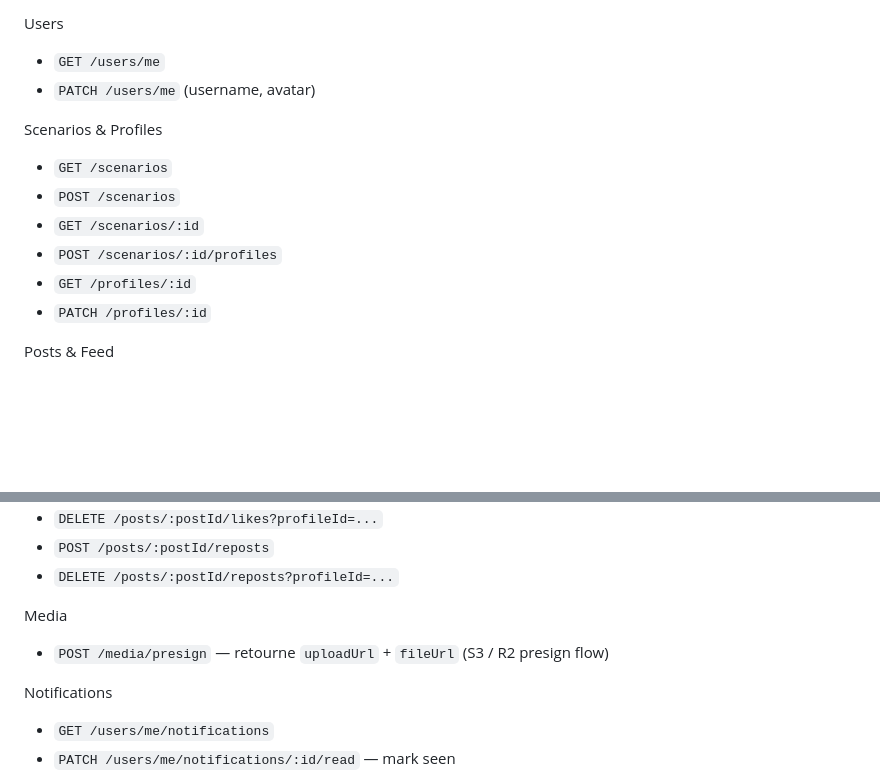
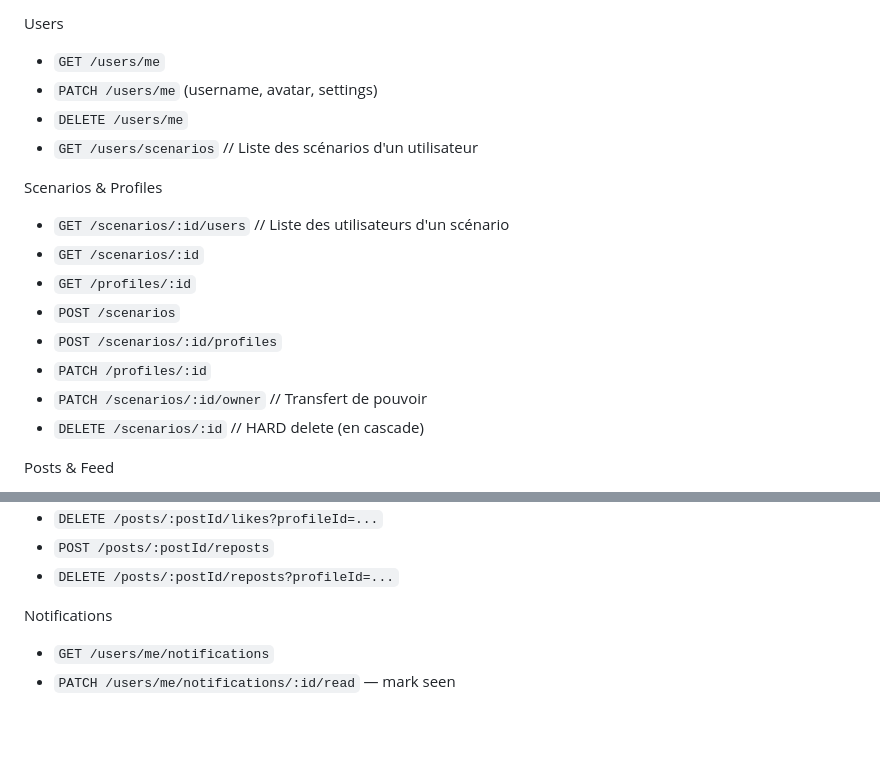
Before and after one commit to fyambos/Feedverse, a Markdown page: docs/MVP.md, 2 parts joined by grey strips. Rendered like a GitHub page; blank space fills up the shorter version.

Commit message:
wip : Documentation MVP

```diff
--- a/docs/MVP.md
+++ b/docs/MVP.md
@@ -65,15 +65,19 @@ Auth (minimum)
 
 Users
 - `GET /users/me`
-- `PATCH /users/me` (username, avatar)
+- `PATCH /users/me` (username, avatar, settings)
+- `DELETE /users/me`
+- `GET /users/scenarios` // Liste des scénarios d'un utilisateur
 
 Scenarios & Profiles
-- `GET /scenarios`
+- `GET /scenarios/:id/users` // Liste des utilisateurs d'un scénario
+- `GET /scenarios/:id`
+- `GET /profiles/:id`
 - `POST /scenarios`
-- `GET /scenarios/:id`
 - `POST /scenarios/:id/profiles`
-- `GET /profiles/:id`
 - `PATCH /profiles/:id`
+- `PATCH /scenarios/:id/owner` // Transfert de pouvoir
+- `DELETE /scenarios/:id` // HARD delete (en cascade)
 
 Posts & Feed
 - `GET /scenarios/:scenarioId/posts?limit=&cursor=&includeReplies=` — feed (par défaut top-level)
@@ -88,9 +92,6 @@ Likes & Reposts
 - `DELETE /posts/:postId/likes?profileId=...`
 - `POST /posts/:postId/reposts`
 - `DELETE /posts/:postId/reposts?profileId=...`
-
-Media
-- `POST /media/presign` — retourne `uploadUrl` + `fileUrl` (S3 / R2 presign flow)
 
 Notifications
 - `GET /users/me/notifications`
```
